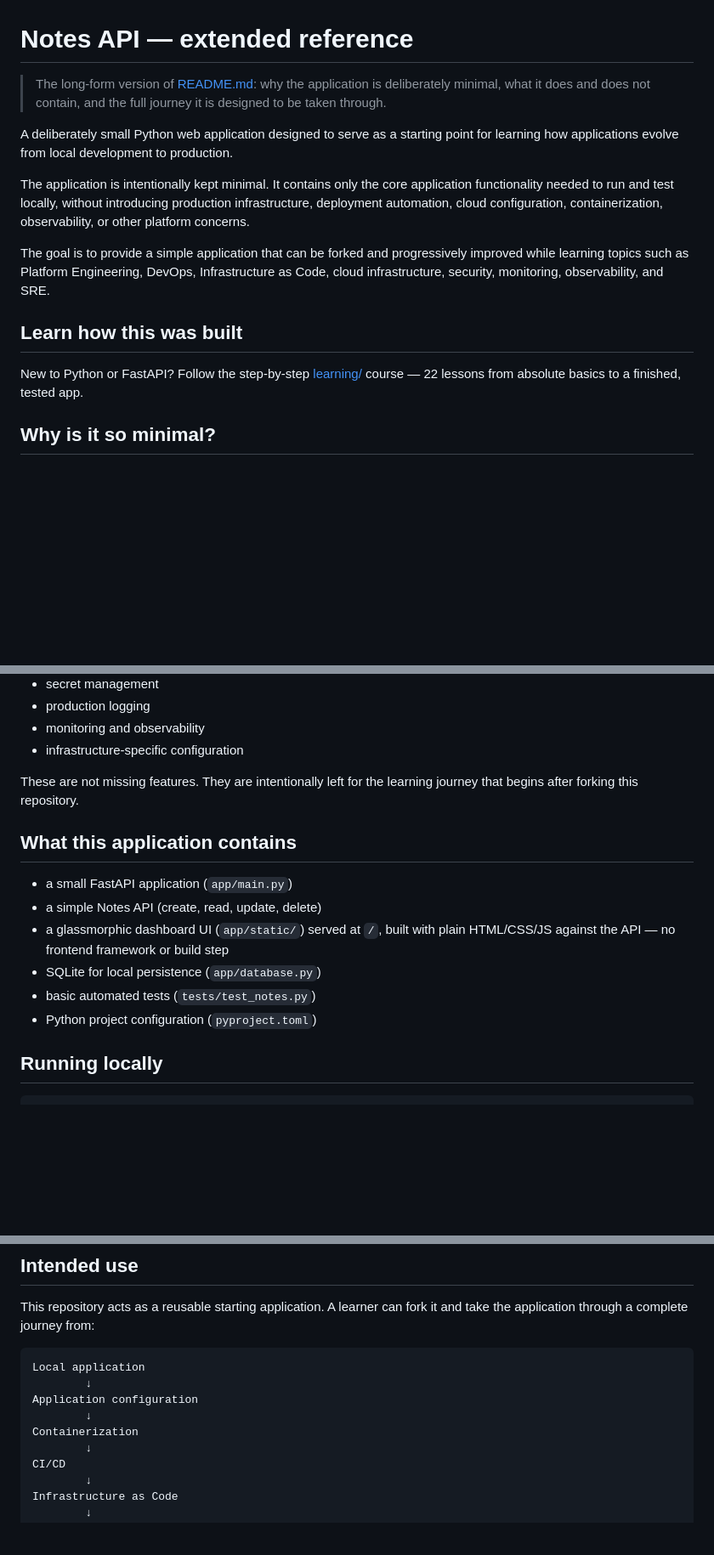
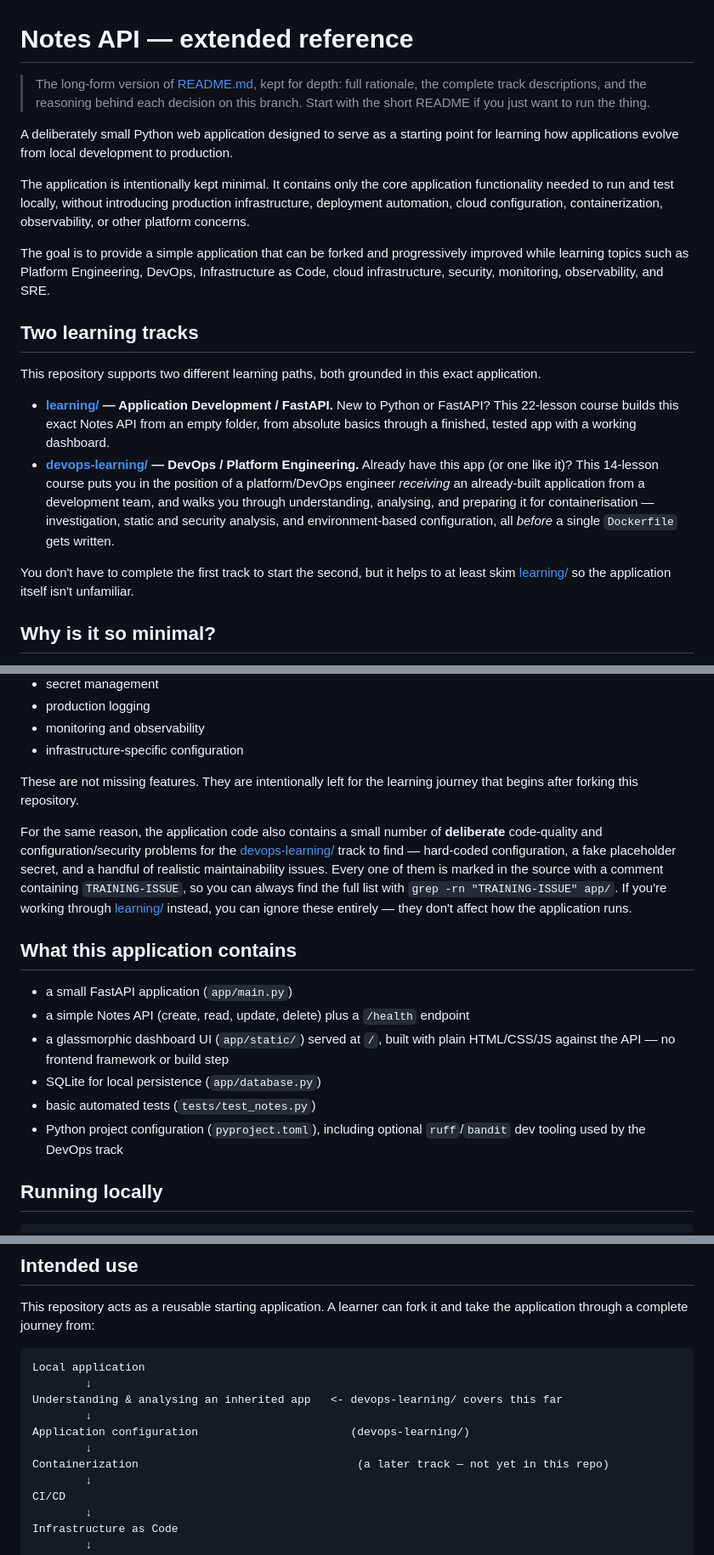
Before and after one commit to gcodiac/python-to-production, a Markdown page: README-extended.md, 3 parts joined by grey strips. Shown at 85% size. GitHub-like rendering; blank space fills up the shorter version.

Commit message:
Document DevOps training exercises in README

````diff
--- a/README-extended.md
+++ b/README-extended.md
@@ -1,6 +1,6 @@
 # Notes API — extended reference
 
-> The long-form version of [README.md](README.md): why the application is deliberately minimal, what it does and does not contain, and the full journey it is designed to be taken through.
+> The long-form version of [README.md](README.md), kept for depth: full rationale, the complete track descriptions, and the reasoning behind each decision on this branch. Start with the short README if you just want to run the thing.
 
 A deliberately small Python web application designed to serve as a starting point for learning how applications evolve from local development to production.
 
@@ -8,9 +8,14 @@ The application is intentionally kept minimal. It contains only the core applica
 
 The goal is to provide a simple application that can be forked and progressively improved while learning topics such as Platform Engineering, DevOps, Infrastructure as Code, cloud infrastructure, security, monitoring, observability, and SRE.
 
-## Learn how this was built
+## Two learning tracks
 
-New to Python or FastAPI? Follow the step-by-step [learning/](learning/) course — 22 lessons from absolute basics to a finished, tested app.
+This repository supports two different learning paths, both grounded in this exact application.
+
+* **[learning/](learning/) — Application Development / FastAPI.** New to Python or FastAPI? This 22-lesson course builds this exact Notes API from an empty folder, from absolute basics through a finished, tested app with a working dashboard.
+* **[devops-learning/](devops-learning/) — DevOps / Platform Engineering.** Already have this app (or one like it)? This 14-lesson course puts you in the position of a platform/DevOps engineer *receiving* an already-built application from a development team, and walks you through understanding, analysing, and preparing it for containerisation — investigation, static and security analysis, and environment-based configuration, all *before* a single `Dockerfile` gets written.
+
+You don't have to complete the first track to start the second, but it helps to at least skim [learning/](learning/) so the application itself isn't unfamiliar.
 
 ## Why is it so minimal?
 
@@ -30,14 +35,16 @@ The application therefore deliberately begins without:
 
 These are not missing features. They are intentionally left for the learning journey that begins after forking this repository.
 
+For the same reason, the application code also contains a small number of **deliberate** code-quality and configuration/security problems for the [devops-learning/](devops-learning/) track to find — hard-coded configuration, a fake placeholder secret, and a handful of realistic maintainability issues. Every one of them is marked in the source with a comment containing `TRAINING-ISSUE`, so you can always find the full list with `grep -rn "TRAINING-ISSUE" app/`. If you're working through [learning/](learning/) instead, you can ignore these entirely — they don't affect how the application runs.
+
 ## What this application contains
 
 * a small FastAPI application (`app/main.py`)
-* a simple Notes API (create, read, update, delete)
+* a simple Notes API (create, read, update, delete) plus a `/health` endpoint
 * a glassmorphic dashboard UI (`app/static/`) served at `/`, built with plain HTML/CSS/JS against the API — no frontend framework or build step
 * SQLite for local persistence (`app/database.py`)
 * basic automated tests (`tests/test_notes.py`)
-* Python project configuration (`pyproject.toml`)
+* Python project configuration (`pyproject.toml`), including optional `ruff`/`bandit` dev tooling used by the DevOps track
 
 ## Running locally
 
@@ -85,9 +93,11 @@ This repository acts as a reusable starting application. A learner can fork it a
 ```text
 Local application
         ↓
-Application configuration
+Understanding & analysing an inherited app   <- devops-learning/ covers this far
         ↓
-Containerization
+Application configuration                       (devops-learning/)
+        ↓
+Containerization                                 (a later track — not yet in this repo)
         ↓
 CI/CD
         ↓
````
Also changed, not shown: other parts of README-extended.md (+1 -0 lines).
